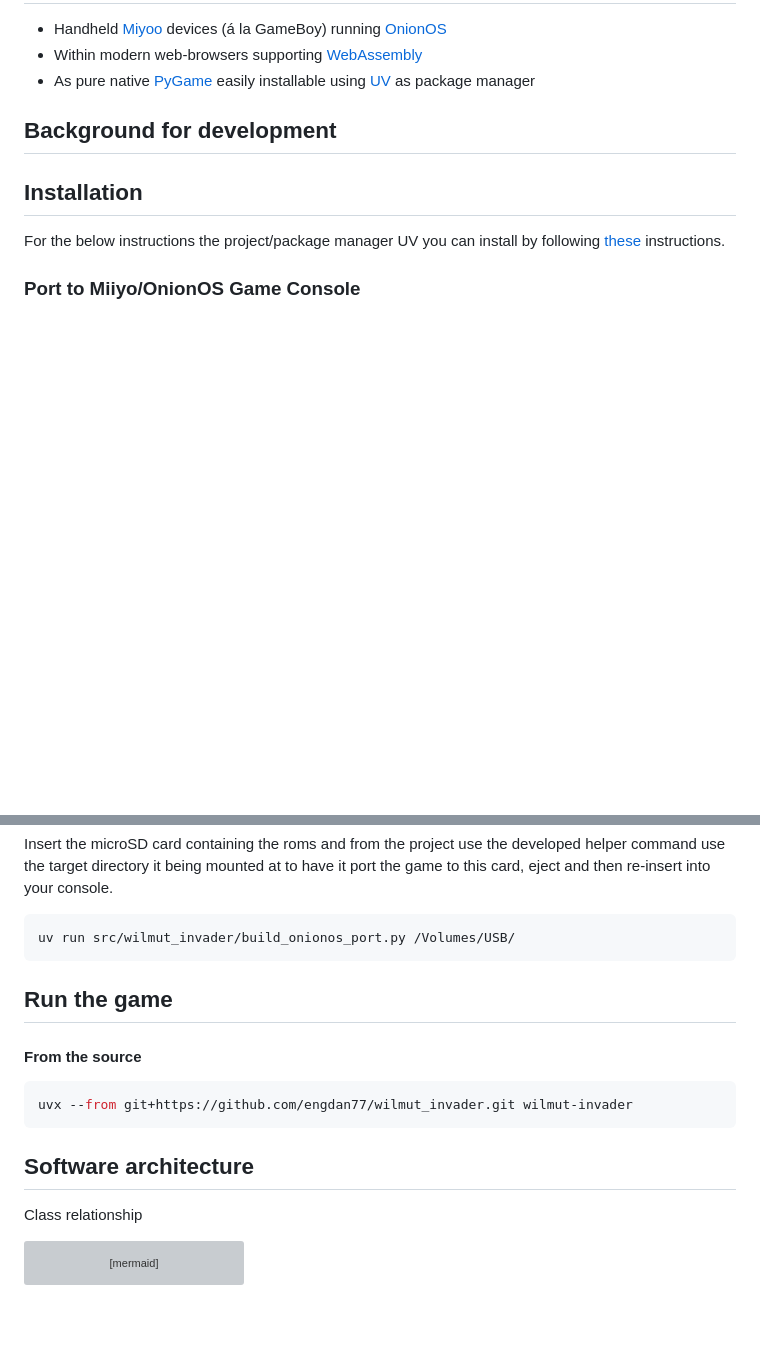
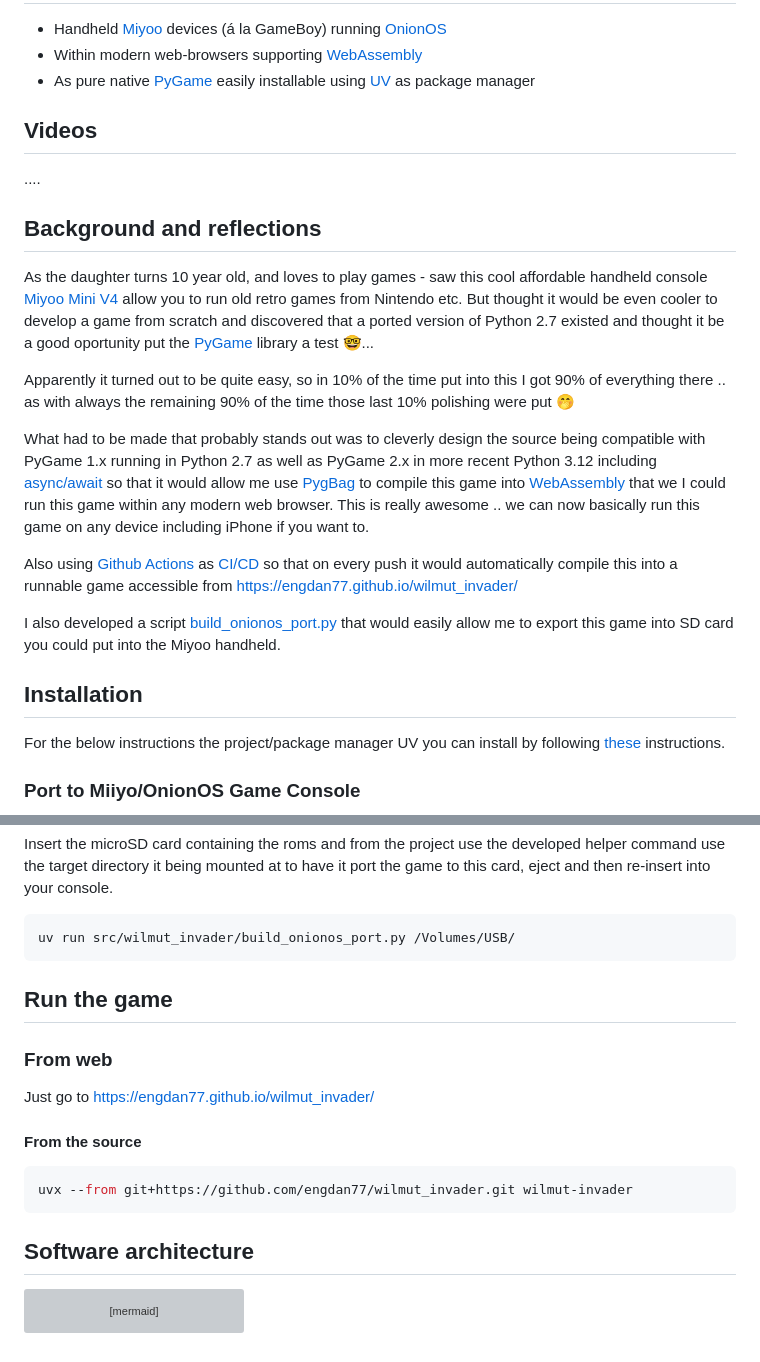
Before and after one commit to engdan77/wilmut_invader, a Markdown page: README.md, 2 parts joined by grey strips. GitHub-like rendering; blank space fills up the shorter version; grey boxes are pictures that could not be loaded.

Commit message:
Update README with web play link and project insights
Added a direct link to play the game via the browser and reorganized sections for better readability. Expanded the background with reflections on development challenges, compatibility efforts, and deployment setup using CI/CD.

````diff
--- a/README.md
+++ b/README.md
@@ -30,13 +30,21 @@ Wilmut living a pieceful life on the mountain referred as "bärget" close to Hus
 - Within modern web-browsers supporting [WebAssembly](https://webassembly.org/features/)
 - As pure native [PyGame](https://www.pygame.org/) easily installable using [UV](https://astral.sh/blog/uv) as package manager
 
-## Background for development
+## Videos
 
+....
 
+## Background and reflections
 
+As the daughter turns 10 year old, and loves to play games - saw this cool affordable handheld console [Miyoo Mini V4](https://shorturl.at/wHftG) allow you to run old retro games from Nintendo etc. But thought it would be even cooler to develop a game from scratch and discovered that a ported version of Python 2.7 existed and thought it be a good oportunity put the [PyGame](https://www.pygame.org/) library a test 🤓...
 
+Apparently it turned out to be quite easy, so in 10% of the time put into this I got 90% of everything there .. as with always the remaining 90% of the time those last 10% polishing were put 🤭
 
+What had to be made that probably stands out was to cleverly design the source being compatible with PyGame 1.x running in Python 2.7 as well as PyGame 2.x in more recent Python 3.12 including [async/await](async/await) so that it would allow me use [PygBag](https://pygame-web.github.io/wiki/pygbag/) to compile this game into [WebAssembly](https://en.wikipedia.org/wiki/WebAssembly) that we I could run this game within any modern web browser. This is really awesome .. we can now basically run this game on any device including iPhone if you want to.
 
+Also using [Github Actions](https://github.com/engdan77/wilmut_invader/actions) as [CI/CD](CI/CD) so that on every push it would automatically compile this into a runnable game accessible from https://engdan77.github.io/wilmut_invader/
+
+I also developed a script [build_onionos_port.py](src/wilmut_invader/build_onionos_port.py) that would easily allow me to export this game into SD card you could put into the Miyoo handheld.
 
 ## Installation
 
@@ -56,6 +64,10 @@ uv run src/wilmut_invader/build_onionos_port.py /Volumes/USB/
 
 ## Run the game
 
+### From web
+
+Just go to https://engdan77.github.io/wilmut_invader/
+
 #### From the source
 
 ```shell
@@ -63,8 +75,6 @@ uvx --from git+https://github.com/engdan77/wilmut_invader.git wilmut-invader
 ```
 
 ## Software architecture
-
-Class relationship
 
 ```mermaid
 ---
````
